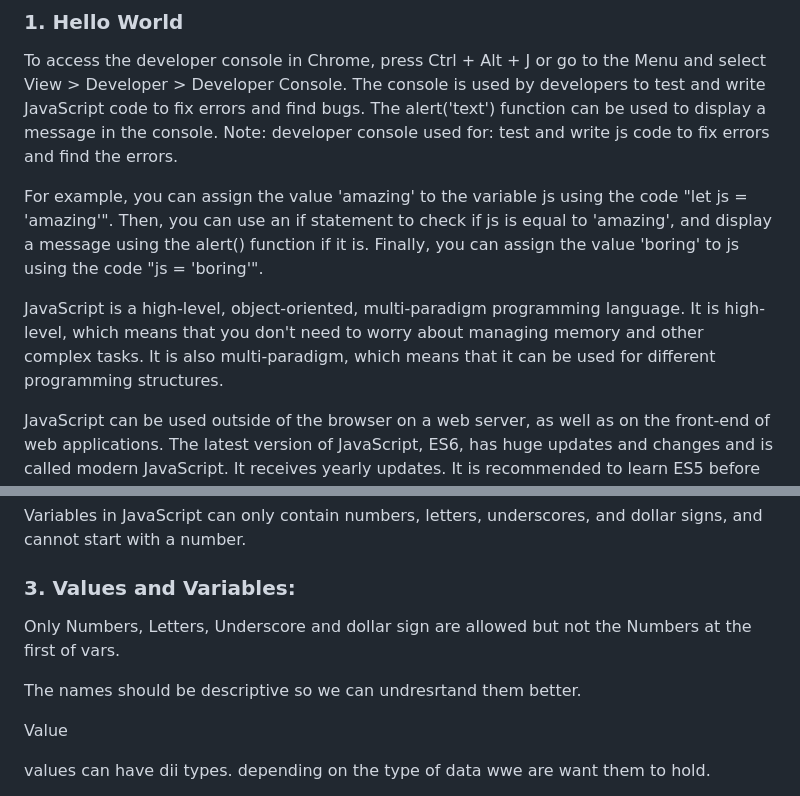
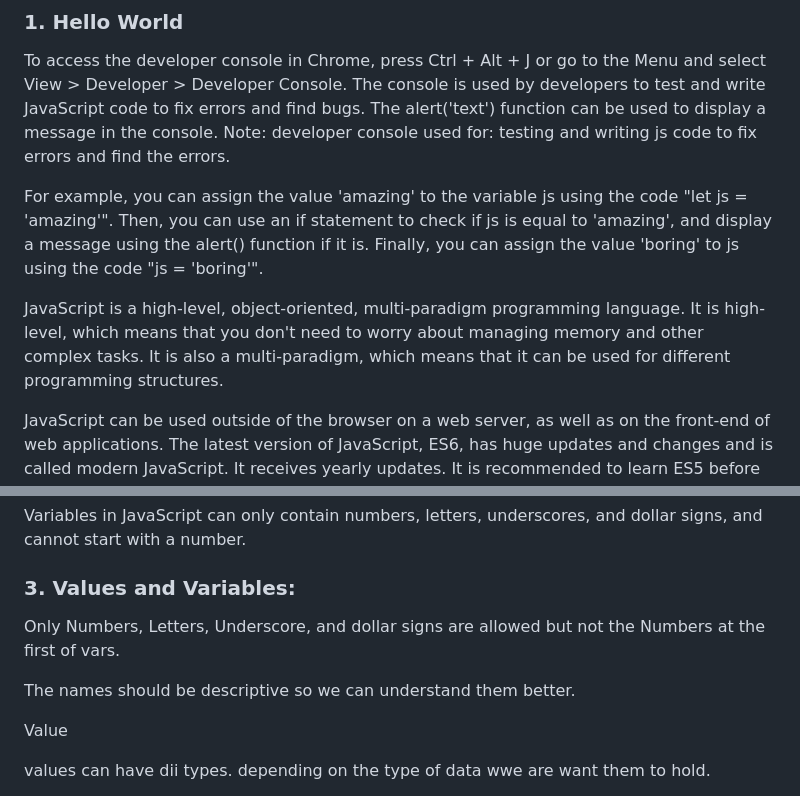
Before and after one commit to yasaminashoori/JavaScript-Course, a Markdown page: englishCourse/README.md, 2 parts joined by grey strips. GitHub-like rendering.

```diff
--- a/englishCourse/README.md
+++ b/englishCourse/README.md
@@ -5,11 +5,11 @@
 ### 1. Hello World
 
 To access the developer console in Chrome, press Ctrl + Alt + J or go to the Menu and select View > Developer > Developer Console. The console is used by developers to test and write JavaScript code to fix errors and find bugs. The alert('text') function can be used to display a message in the console.
-Note: developer console used for: test and write js code to fix errors and find the errors.
+Note: developer console used for: testing and writing js code to fix errors and find the errors.
 
 For example, you can assign the value 'amazing' to the variable js using the code "let js = 'amazing'". Then, you can use an if statement to check if js is equal to 'amazing', and display a message using the alert() function if it is. Finally, you can assign the value 'boring' to js using the code "js = 'boring'".
 
-JavaScript is a high-level, object-oriented, multi-paradigm programming language. It is high-level, which means that you don't need to worry about managing memory and other complex tasks. It is also multi-paradigm, which means that it can be used for different programming structures.
+JavaScript is a high-level, object-oriented, multi-paradigm programming language. It is high-level, which means that you don't need to worry about managing memory and other complex tasks. It is also a multi-paradigm, which means that it can be used for different programming structures.
 
 JavaScript can be used outside of the browser on a web server, as well as on the front-end of web applications. The latest version of JavaScript, ES6, has huge updates and changes and is called modern JavaScript. It receives yearly updates. It is recommended to learn ES5 before starting with ES6.
 
@@ -29,9 +29,9 @@ Variables in JavaScript can only contain numbers, letters, underscores, and doll
 
 ### 3. Values and Variables:
 
-Only Numbers, Letters, Underscore and dollar sign are allowed but not the Numbers at the first of vars.
+Only Numbers, Letters, Underscore, and dollar signs are allowed but not the Numbers at the first of vars.
 
-The names should be descriptive so we can undresrtand them better.
+The names should be descriptive so we can understand them better.
 
 Value
 
```
